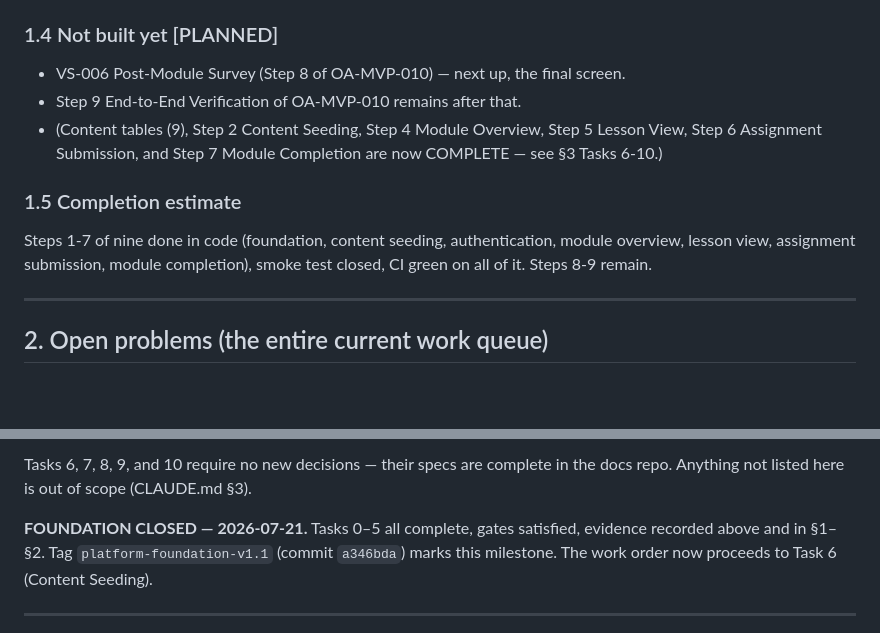
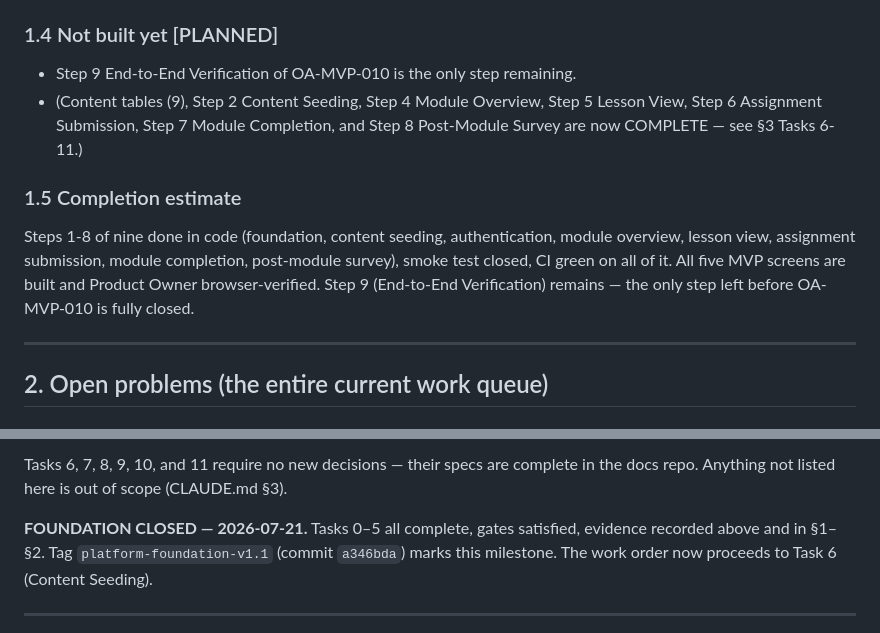
Before and after one commit to oravil/oravil-academy-platform, a Markdown page: docs/handoff/OA-HANDOFF-001.md, 2 parts joined by grey strips. Rendered like a GitHub page; blank space fills up the shorter version.

Commit message:
docs(handoff): mark VS-006 Post-Module Survey COMPLETE with evidence — OA-HANDOFF-001
All five MVP screens now built and Product Owner browser-verified end to
end. OA-MVP-010 Steps 1-8 done; only Step 9 (End-to-End Verification)
remains. Flags the Husky/lint-staged gap as still open, not resolved by
this batch, rather than letting it silently drop.

```diff
--- a/docs/handoff/OA-HANDOFF-001.md
+++ b/docs/handoff/OA-HANDOFF-001.md
@@ -75,17 +75,19 @@
 
 ### 1.4 Not built yet [PLANNED]
 
-- VS-006 Post-Module Survey (Step 8 of OA-MVP-010) — next up, the final screen.
-- Step 9 End-to-End Verification of OA-MVP-010 remains after that.
+- Step 9 End-to-End Verification of OA-MVP-010 is the only step remaining.
 - (Content tables (9), Step 2 Content Seeding, Step 4 Module Overview,
-  Step 5 Lesson View, Step 6 Assignment Submission, and Step 7 Module
-  Completion are now COMPLETE — see §3 Tasks 6-10.)
+  Step 5 Lesson View, Step 6 Assignment Submission, Step 7 Module
+  Completion, and Step 8 Post-Module Survey are now COMPLETE — see §3
+  Tasks 6-11.)
 
 ### 1.5 Completion estimate
 
-Steps 1-7 of nine done in code (foundation, content seeding, authentication,
-module overview, lesson view, assignment submission, module completion),
-smoke test closed, CI green on all of it. Steps 8-9 remain.
+Steps 1-8 of nine done in code (foundation, content seeding, authentication,
+module overview, lesson view, assignment submission, module completion,
+post-module survey), smoke test closed, CI green on all of it. All five
+MVP screens are built and Product Owner browser-verified. Step 9 (End-to-End
+Verification) remains — the only step left before OA-MVP-010 is fully closed.
 
 ---
 
@@ -303,6 +308,7 @@ assertions. Commit: `ca9418c`.
 
-Tasks 6, 7, 8, 9, and 10 require no new decisions — their specs are complete
-in the docs repo. Anything not listed here is out of scope (CLAUDE.md §3).
+Tasks 6, 7, 8, 9, 10, and 11 require no new decisions — their specs are
+complete in the docs repo. Anything not listed here is out of scope
+(CLAUDE.md §3).
 
 **FOUNDATION CLOSED — 2026-07-21.** Tasks 0–5 all complete, gates satisfied,
 evidence recorded above and in §1–§2. Tag `platform-foundation-v1.1` (commit
```
Also changed, not shown: other parts of docs/handoff/OA-HANDOFF-001.md (+4 -1 lines).
